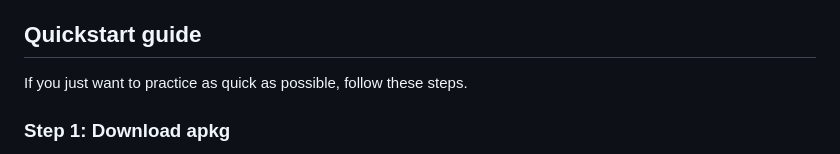
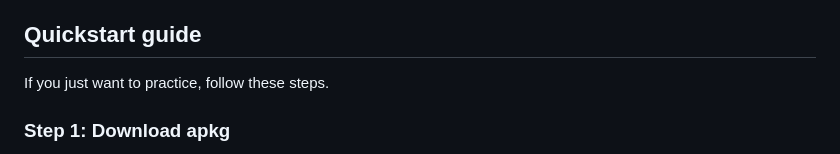
Before and after one commit to tapirbug/anki-template-hanyu, a Markdown page: README.md, the part around the change. Rendered like a GitHub page.

Commit message:
docs: fix README typo

```diff
--- a/README.md
+++ b/README.md
@@ -15,7 +15,7 @@ If you like coding, you can also check out this repository and customize the
 template for your own needs. See below for details.
 
 ## Quickstart guide
-If you just want to practice as quick as possible, follow these steps.
+If you just want to practice, follow these steps.
 
 ### Step 1: Download apkg
 Download the latest deck as an _apkg_ file from the
```
